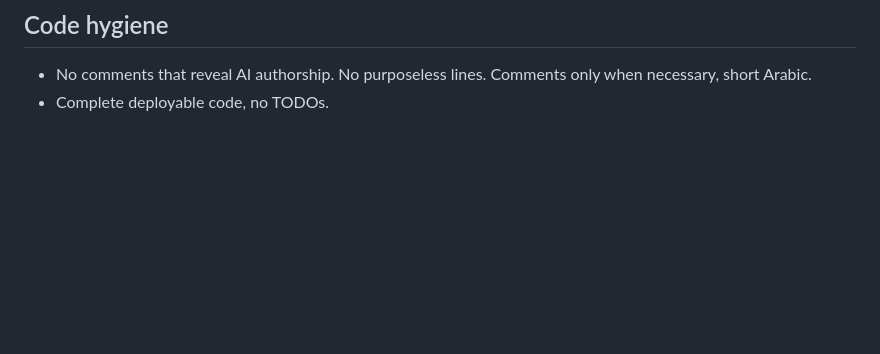
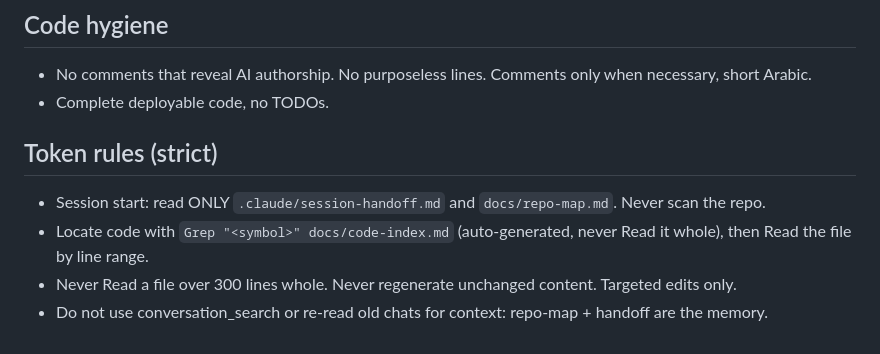
Before and after one commit to Dev-saged/ghiras-alkhair, a Markdown page: CLAUDE.md, the part around the change. GitHub-like rendering; blank space fills up the shorter version.

Commit message:
docs: add token rules to CLAUDE.md

```diff
--- a/CLAUDE.md
+++ b/CLAUDE.md
@@ -43,3 +43,9 @@ Output: no greetings or filler. Max 3 bullets of explanation. One-line summary b
 ## Code hygiene
 - No comments that reveal AI authorship. No purposeless lines. Comments only when necessary, short Arabic.
 - Complete deployable code, no TODOs.
+
+## Token rules (strict)
+- Session start: read ONLY `.claude/session-handoff.md` and `docs/repo-map.md`. Never scan the repo.
+- Locate code with `Grep "<symbol>" docs/code-index.md` (auto-generated, never Read it whole), then Read the file by line range.
+- Never Read a file over 300 lines whole. Never regenerate unchanged content. Targeted edits only.
+- Do not use conversation_search or re-read old chats for context: repo-map + handoff are the memory.
```
